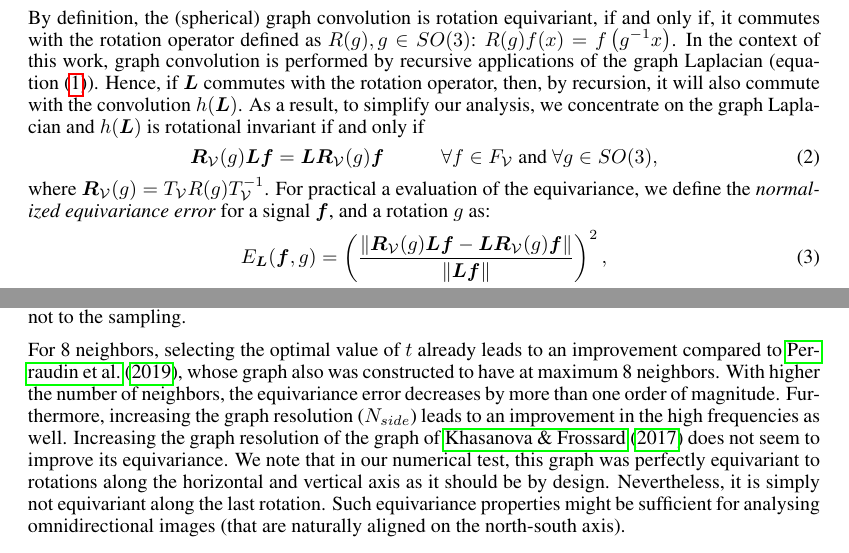
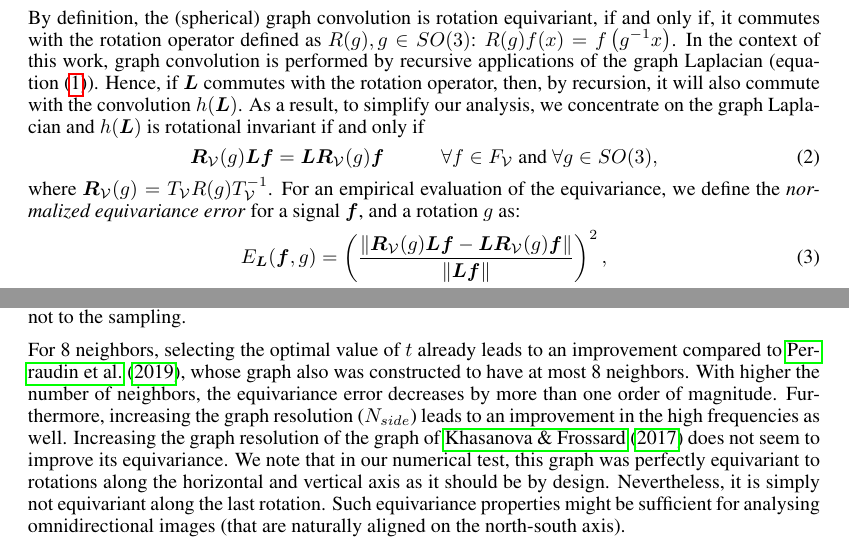
Before and after one commit to deepsphere/paper-deepsphere-iclr2020, a LaTeX paper (main.tex): two parts of pages 5 and 7 of 19, joined at a grey line, cut so that both start at the same text. Compiled offline with pdfLaTeX.

Commit message:
typos from JB

```diff
--- a/main.tex
+++ b/main.tex
@@ -343,7 +343,7 @@ As a result, to simplify our analysis, we concentrate on the graph Laplacian and
 \begin{equation} \label{eq:equivariance}
 	\b{R}_\V(g) \b{L} \b{f} = \b{L} \b{R}_\V(g) \b{f} \hspace{1cm} \forall f\in F_\V \text{ and } \forall g\in SO(3),
 \end{equation}
-where $\b{R}_\V(g) = T_\V R(g) T_\V^{-1}$. For practical a evaluation of the equivariance, we define the \textit{normalized equivariance error} for a signal $\b{f}$, and a  rotation $g$ as:
+where $\b{R}_\V(g) = T_\V R(g) T_\V^{-1}$. For an empirical evaluation of the equivariance, we define the \textit{normalized equivariance error} for a signal $\b{f}$, and a  rotation $g$ as:
 \begin{equation} \label{eq:equivariance error}
 	E_{\b{L}}(\b{f}, g) = \left(\frac{ \norm {\b{R}_\V(g) \b{L} \b{f} - \b{L} \b{R}_\V(g) \b{f}} }{\norm {\b{L} \b{f}}}\right)^2,
 \end{equation}
@@ -437,7 +437,7 @@ The frequencies $\ell$ of the monochromatic signals were chosen in the range $(0
 Using these parameters, the error measured is mostly due to imperfections in the empirical approximation of the Laplace-Beltrami operator and not to the sampling.
 
 % 3.1) explain what the figures tell us
-For 8 neighbors, selecting the optimal value of $t$ already leads to an improvement compared to \citet{perraudin2019deepspherecosmo}, whose graph also was constructed to have at maximum 8 neighbors.
+For 8 neighbors, selecting the optimal value of $t$ already leads to an improvement compared to \citet{perraudin2019deepspherecosmo}, whose graph also was constructed to have at most 8 neighbors.
 With higher the number of neighbors, the equivariance error decreases by more than one order of magnitude.
 Furthermore, increasing the graph resolution ($N_{side}$) leads to an improvement in the high frequencies as well.
 Increasing the graph resolution of the graph of \citet{khasanova2017sphericalcnn} does not seem to improve its equivariance. We note that in our numerical test, this graph was perfectly equivariant to rotations along the horizontal and vertical axis as it should be by design. Nevertheless, it is simply not equivariant along the last rotation. Such equivariance properties might be sufficient for analysing omnidirectional images (that are naturally aligned on the north-south axis).
```
Also changed, not shown: main.tex (2 more changed lines).
